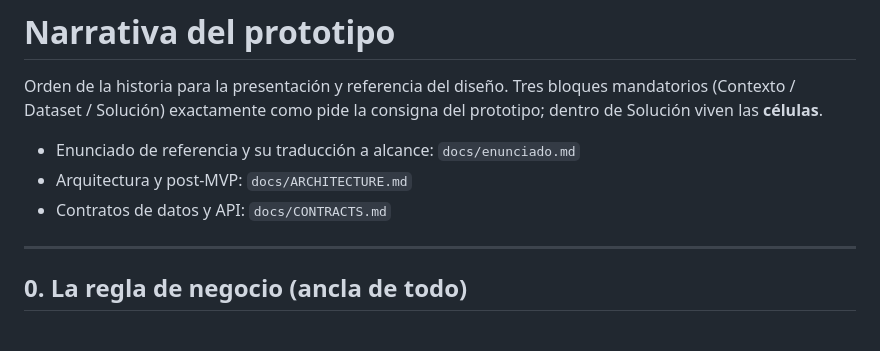
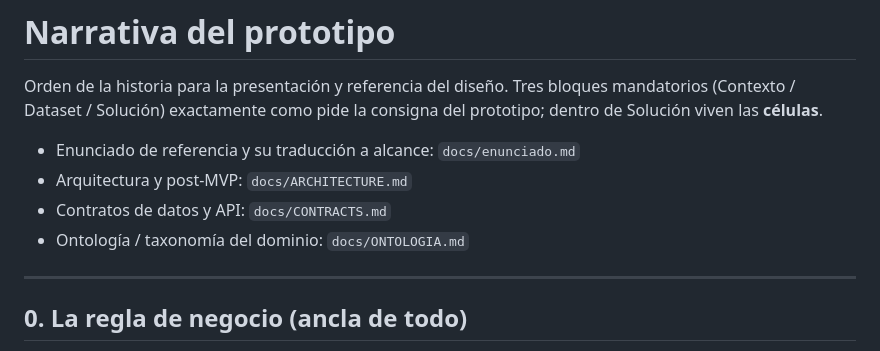
Before and after one commit to rodrigoasis87/insurance-chatbot, a Markdown page: docs/narrative.md, the part around the change. Rendered like a GitHub page.

Commit message:
docs: anexo ontologia

```diff
--- a/docs/narrative.md
+++ b/docs/narrative.md
@@ -7,6 +7,7 @@ prototipo; dentro de Solución viven las **células**.
 - Enunciado de referencia y su traducción a alcance: `docs/enunciado.md`
 - Arquitectura y post-MVP: `docs/ARCHITECTURE.md`
 - Contratos de datos y API: `docs/CONTRACTS.md`
+- Ontología / taxonomía del dominio: `docs/ONTOLOGIA.md`
 
 ---
 
```
Also changed, not shown: docs/ONTOLOGIA.md (added, +323 -0 lines).
